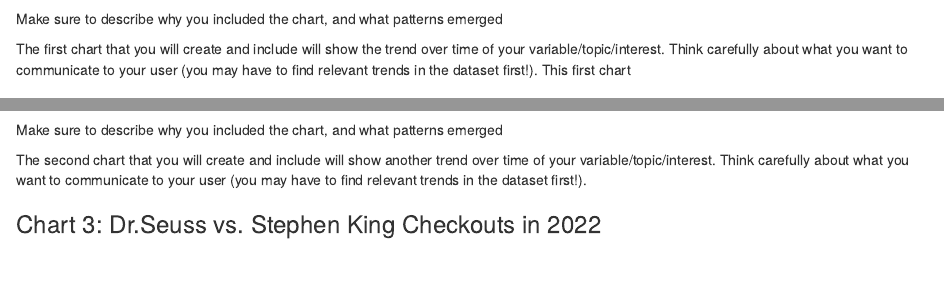
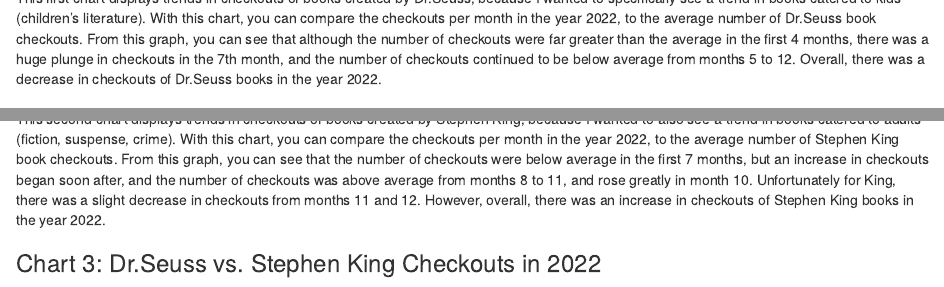
Before and after one commit to info-201a-wi23/a3-spl-checkouts-aviloria13, an R Markdown document (index.Rmd): the page in a window 1100 px wide, from 1140 px down before the commit and from 1160 px down after it, and a second part further down, joined at a grey line. Rendered offline with R 4.5, knitr and Pandoc, with nearby package versions; some code elsewhere in the file could not run offline.

Commit message:
add descriptions for each chart

````diff
--- a/index.Rmd
+++ b/index.Rmd
@@ -64,19 +66,15 @@
 ```{r Seuss_chart, fig.width=12}
 Seuss_chart
 ```
-Make sure to describe why you included the chart, and what patterns emerged
 
-The first chart that you will create and include will show the trend over time of your variable/topic/interest. Think carefully about what you want to communicate to your user (you may have to find relevant trends in the dataset first!).
-This first chart
+This first chart displays trends in checkouts of books created by Dr.Seuss, because I wanted to specifically see a trend in books catered to kids (children's literature). With this chart, you can compare the checkouts per month in the year 2022, to the average number of Dr.Seuss book checkouts. From this graph, you can see that although the number of checkouts were far greater than the average in the first 4 months, there was a huge plunge in checkouts in the 7th month, and the number of checkouts continued to be below average from months 5 to 12. Overall, there was a decrease in checkouts of Dr.Seuss books in the year 2022.
 
 ### Chart 2: Stephen King Book Checkouts per Month in 2022
 ```{r Stephen_chart, fig.width=12}
 Stephen_chart
 ```
 
-Make sure to describe why you included the chart, and what patterns emerged
-
-The second chart that you will create and include will show another trend over time of your variable/topic/interest. Think carefully about what you want to communicate to your user (you may have to find relevant trends in the dataset first!).
+This second chart displays trends in checkouts of books created by Stephen King, because I wanted to also see a trend in books catered to adults (fiction, suspense, crime). With this chart, you can compare the checkouts per month in the year 2022, to the average number of Stephen King book checkouts. From this graph, you can see that the number of checkouts were below average in the first 7 months, but an increase in checkouts began soon after, and the number of checkouts was above average from months 8 to 11, and rose greatly in month 10. Unfortunately for King, there was a slight decrease in checkouts from months 11 and 12. However, overall, there was an increase in checkouts of Stephen King books in the year 2022.
 
 
 ### Chart 3: Dr.Seuss vs. Stephen King Checkouts in 2022
````
Also changed, not shown: index.Rmd (4 more changed lines).
